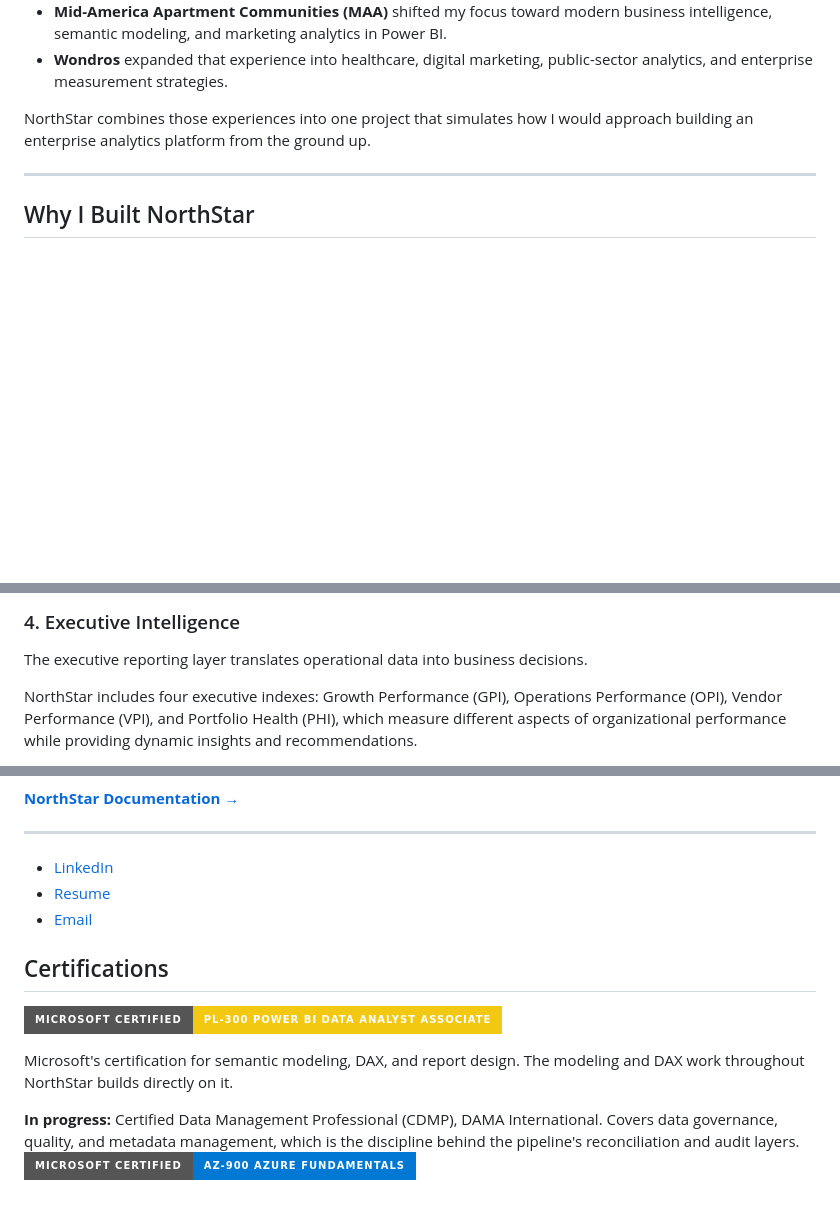
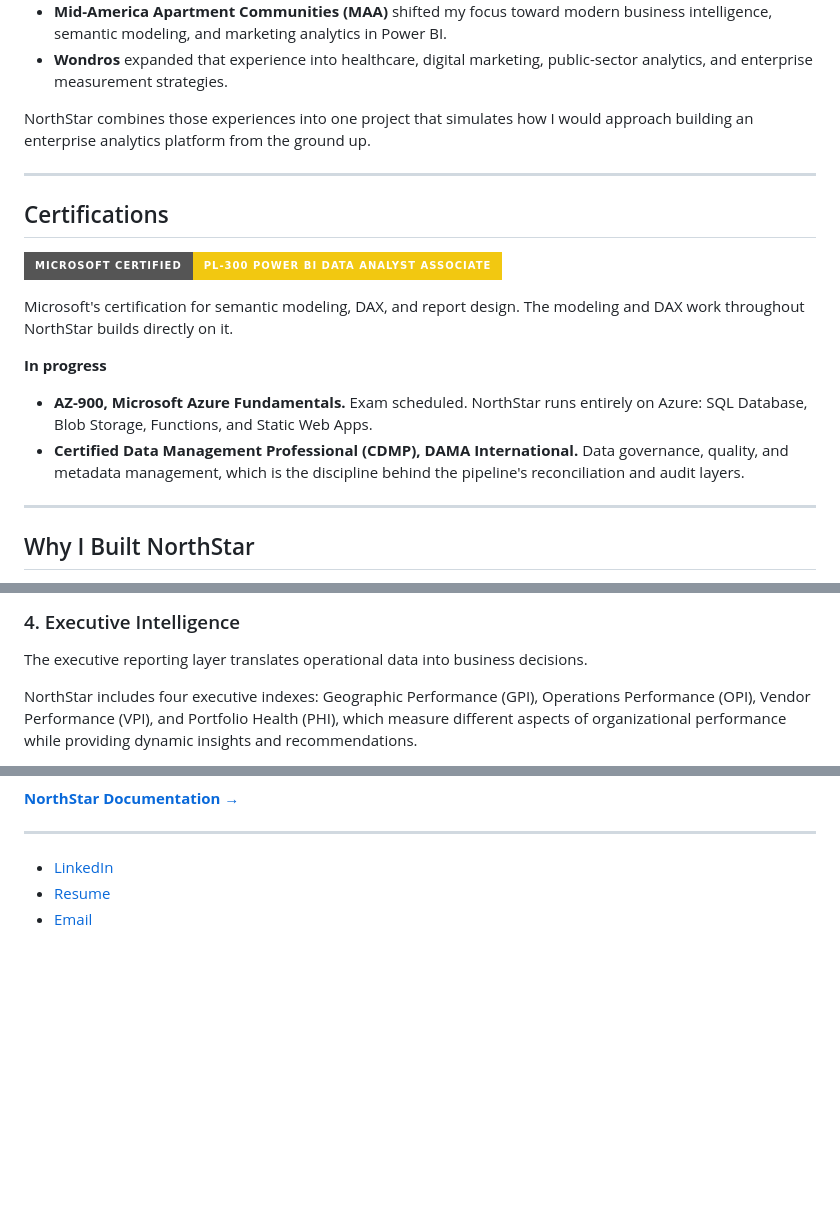
Before and after one commit to Ams1078/northstar-analytics-platform, a Markdown page: README.md, 3 parts joined by grey strips. Drawn GitHub-style; badges without logos; blank space fills up the shorter version.

```diff
--- a/README.md
+++ b/README.md
@@ -22,6 +22,19 @@ Every role I've had taught me something different about enterprise data.
 - **Wondros** expanded that experience into healthcare, digital marketing, public-sector analytics, and enterprise measurement strategies.
 
 NorthStar combines those experiences into one project that simulates how I would approach building an enterprise analytics platform from the ground up.
+
+---
+
+## Certifications
+
+![PL-300](https://img.shields.io/badge/Microsoft%20Certified-PL--300%20Power%20BI%20Data%20Analyst%20Associate-F2C811?style=for-the-badge&logo=powerbi&logoColor=black)
+
+Microsoft's certification for semantic modeling, DAX, and report design. The modeling and DAX work throughout NorthStar builds directly on it.
+
+**In progress**
+
+- **AZ-900, Microsoft Azure Fundamentals.** Exam scheduled. NorthStar runs entirely on Azure: SQL Database, Blob Storage, Functions, and Static Web Apps.
+- **Certified Data Management Professional (CDMP), DAMA International.** Data governance, quality, and metadata management, which is the discipline behind the pipeline's reconciliation and audit layers.
 
 ---
 
@@ -79,5 +92,5 @@ Data moves through a Bronze → Canonical → Gold architecture with reconciliat
 
 The executive reporting layer translates operational data into business decisions.
 
-NorthStar includes four executive indexes: Growth Performance (GPI), Operations Performance (OPI), Vendor Performance (VPI), and Portfolio Health (PHI), which measure different aspects of organizational performance while providing dynamic insights and recommendations.
+NorthStar includes four executive indexes: Geographic Performance (GPI), Operations Performance (OPI), Vendor Performance (VPI), and Portfolio Health (PHI), which measure different aspects of organizational performance while providing dynamic insights and recommendations.
 
@@ -134,11 +147,3 @@ If you'd like to dive deeper into the architecture, data model, engineering pipe
 - [LinkedIn](https://www.linkedin.com/in/YOUR-HANDLE)
 - [Resume](RESUME_LINK)
 - [Email](mailto:YOUR-EMAIL)
-## Certifications
-
-![PL-300](https://img.shields.io/badge/Microsoft%20Certified-PL--300%20Power%20BI%20Data%20Analyst%20Associate-F2C811?style=for-the-badge&logo=powerbi&logoColor=black)
-
-Microsoft's certification for semantic modeling, DAX, and report design. The modeling and DAX work throughout NorthStar builds directly on it.
-
-**In progress:** Certified Data Management Professional (CDMP), DAMA International. Covers data governance, quality, and metadata management, which is the discipline behind the pipeline's reconciliation and audit layers.
-![AZ-900](https://img.shields.io/badge/Microsoft%20Certified-AZ--900%20Azure%20Fundamentals-0078D4?style=for-the-badge&logo=microsoftazure&logoColor=white)
```
Also changed, not shown: other parts of README.md (+4 -4 lines).
